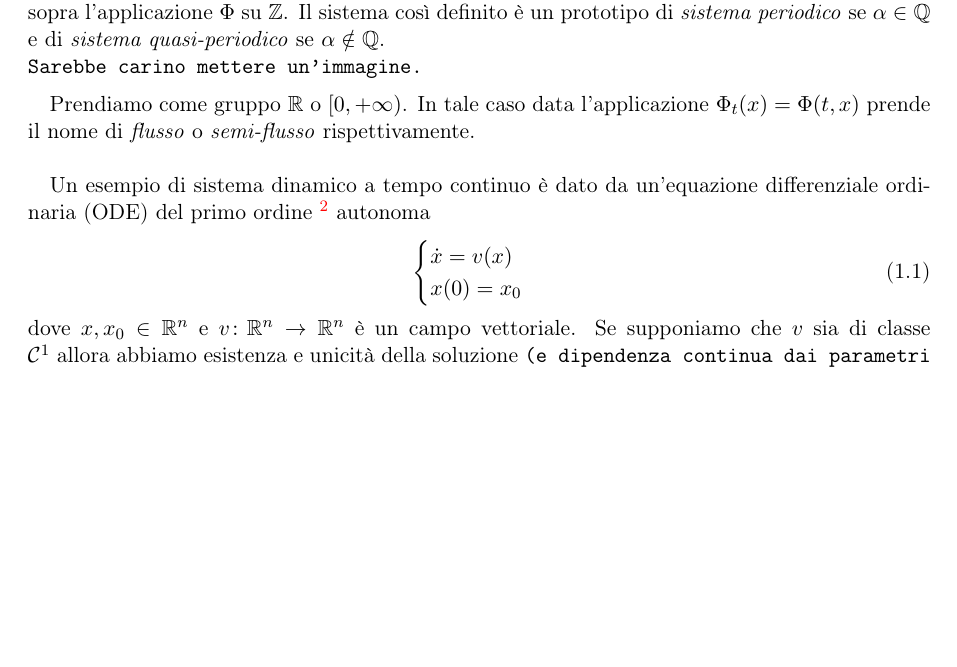
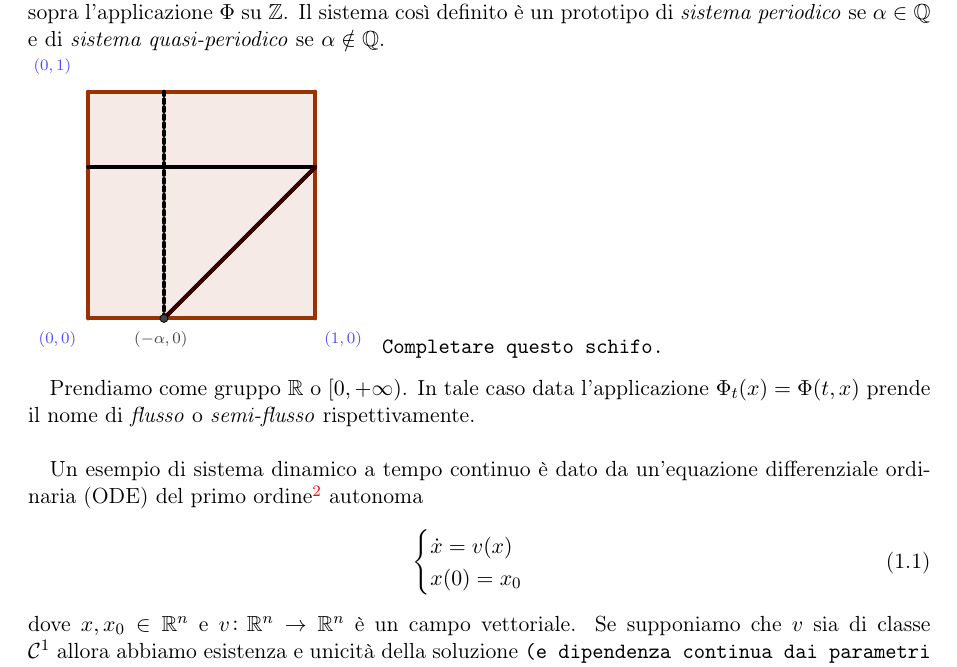
Before and after one commit to SciSNS-2017/Sistemi-Dinamici, a LaTeX book (main.tex, which reads Lezioni/lezione18-10-09.tex): part of page 6 of 10, cut so that both start at the same text, the shorter picture padded with empty space. Compiled offline with pdfLaTeX.

Commit message:
Typo ecc.

```diff
--- a/Lezioni/lezione18-10-09.tex
+++ b/Lezioni/lezione18-10-09.tex
@@ -35,12 +35,12 @@ Se prendiamo $ f \in \Aut{(X)} $ possiamo considerare la stessa costruzione usan
 
 \begin{example}
 	Partendo dalla costruzione appena data possiamo prendere $ X = [0, 1] $ e per $ \alpha \in \R $ la funzione $ f(x) \coloneqq x + \alpha \pmod{1} $. Osserviamo che essendo $ f $ invertibile possiamo definire come sopra l'applicazione $ \Phi $ su $ \Z $. Il sistema così definito è un prototipo di \emph{sistema periodico} se $ \alpha \in \Q $ e di \emph{sistema quasi-periodico} se $ \alpha \notin \Q $. \\
-	\texttt{Sarebbe carino mettere un'immagine.}
+	\input{sd1.tikz} \texttt{Completare questo schifo.}
 \end{example}
 
 Prendiamo come gruppo $ \R $ o $ [0, +\infty) $. In tale caso data l'applicazione $ \Phi_t(x) = \Phi(t, x) $ prende il nome di \emph{flusso} o \emph{semi-flusso} rispettivamente. \\
 
-Un esempio di sistema dinamico a tempo continuo è dato da un'equazione differenziale ordinaria (ODE) del primo ordine \footnote{Di seguito considereremo quasi solo ODE del primo ordine in quanto equazioni differenziali di ordine superiore possono essere ricondotte a questa con il solito cambio di variabile a sistemi di ODE del primo ordine.} autonoma
+Un esempio di sistema dinamico a tempo continuo è dato da un'equazione differenziale ordinaria (ODE) del primo ordine\footnote{Di seguito considereremo quasi solo ODE del primo ordine in quanto equazioni differenziali di ordine superiore possono essere ricondotte a questa con il solito cambio di variabile a sistemi di ODE del primo ordine.} autonoma
 \begin{equation}
 	\begin{cases}
 		\dot{x} = v(x) \\
```
Also changed, not shown: main.pdf, Lezioni/lezione18-10-09.tex (15 more changed lines).
